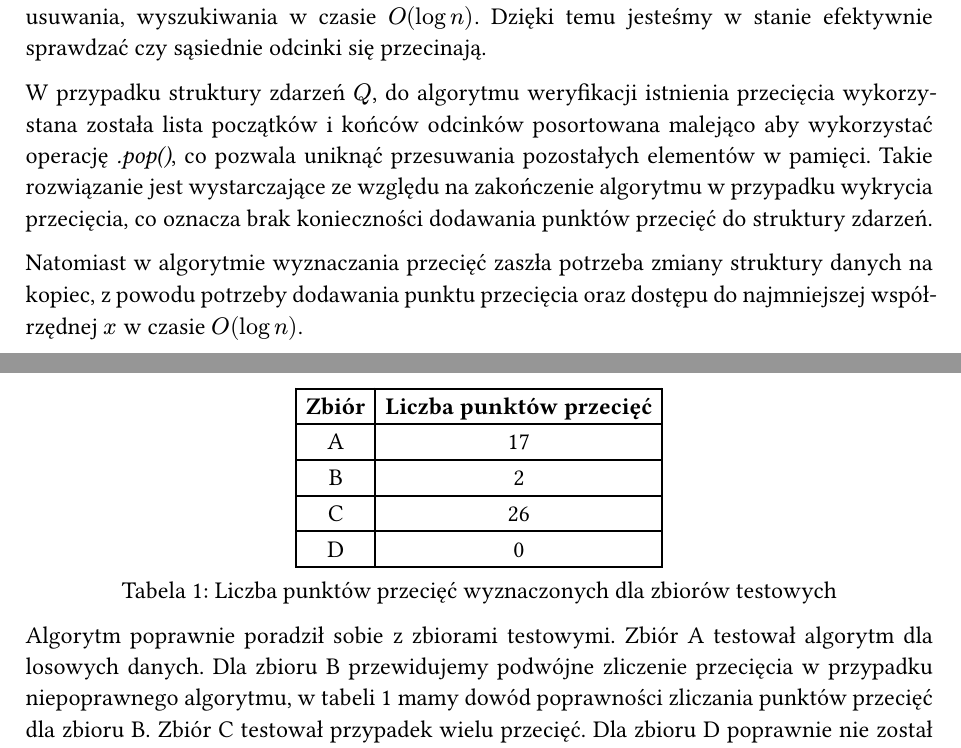
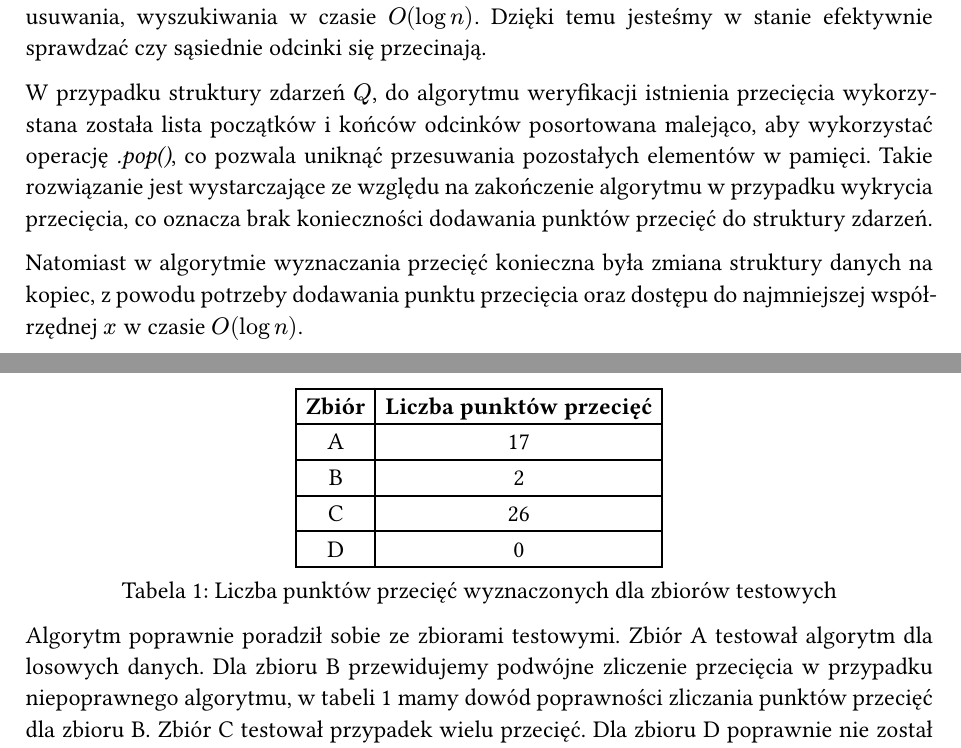
Before and after one commit to InfinityCity18/Geometric_Algorithms, a Typst document (lab4/main.typ): two parts of pages 2 and 5 of 6, joined at a grey line, cut so that both start at the same text. Compiled offline with Typst 0.15.

Commit message:
chains gone

```diff
--- a/lab4/main.typ
+++ b/lab4/main.typ
@@ -73,9 +73,9 @@ Algorytm zamiatania polega na ustaleniu pewnej hiperpłaszczyzny, w naszym przyp
 
 Do realizacji algorytmu zamiatania, jako strukturę stanu $T$ wykorzystano _SortedSet_ z biblioteki _sortedcontainers_. Zapewnia ona łatwe porządkowanie odcinków oraz operacje dodawania, usuwania, wyszukiwania w czasie $O(log n)$. Dzięki temu jesteśmy w stanie efektywnie sprawdzać czy sąsiednie odcinki się przecinają.
 
-W przypadku struktury zdarzeń $Q$, do algorytmu weryfikacji istnienia przecięcia wykorzystana została lista początków i końców odcinków posortowana malejąco aby wykorzystać operację _.pop()_, co pozwala uniknąć przesuwania pozostałych elementów w pamięci. Takie rozwiązanie jest wystarczające ze względu na zakończenie algorytmu w przypadku wykrycia przecięcia, co oznacza brak konieczności dodawania punktów przecięć do struktury zdarzeń.
+W przypadku struktury zdarzeń $Q$, do algorytmu weryfikacji istnienia przecięcia wykorzystana została lista początków i końców odcinków posortowana malejąco, aby wykorzystać operację _.pop()_, co pozwala uniknąć przesuwania pozostałych elementów w pamięci. Takie rozwiązanie jest wystarczające ze względu na zakończenie algorytmu w przypadku wykrycia przecięcia, co oznacza brak konieczności dodawania punktów przecięć do struktury zdarzeń.
 
-Natomiast w algorytmie wyznaczania przecięć zaszła potrzeba zmiany struktury danych na kopiec, z powodu potrzeby dodawania punktu przecięcia oraz dostępu do najmniejszej współrzędnej $x$ w czasie $O(log n)$.
+Natomiast w algorytmie wyznaczania przecięć konieczna była zmiana struktury danych na kopiec, z powodu potrzeby dodawania punktu przecięcia oraz dostępu do najmniejszej współrzędnej $x$ w czasie $O(log n)$.
 
 Dla prostego użytku zostały zaimplementowane klasy _Point_ oraz _Section_ oznaczające odpowiednio punkt oraz odcinek. Mają one zdefiniowane operatory porównywania na potrzebę działania struktury stanu i zdarzeń.
 
@@ -167,7 +167,7 @@ Poniżej zestawiono wynik wizualizacji przecięć punktów odcinków w wybranych
   )
 )
 
-Algorytm poprawnie poradził sobie z zbiorami testowymi. Zbiór A testował algorytm dla losowych danych. Dla zbioru B przewidujemy podwójne zliczenie przecięcia w przypadku niepoprawnego algorytmu, w tabeli 1 mamy dowód poprawności zliczania punktów przecięć dla zbioru B. Zbiór C testował przypadek wielu przecięć. Dla zbioru D poprawnie nie został zakwalifikowany żaden punkt jako przecięcie odcinków.
+Algorytm poprawnie poradził sobie ze zbiorami testowymi. Zbiór A testował algorytm dla losowych danych. Dla zbioru B przewidujemy podwójne zliczenie przecięcia w przypadku niepoprawnego algorytmu, w tabeli 1 mamy dowód poprawności zliczania punktów przecięć dla zbioru B. Zbiór C testował przypadek wielu przecięć. Dla zbioru D poprawnie nie został zakwalifikowany żaden punkt jako przecięcie odcinków.
 
 = Wnioski
 
```
Also changed, not shown: lab4/Własiewicz_4_spr.pdf (added), lab4/main.typ (6 more changed lines), 8 other files.
